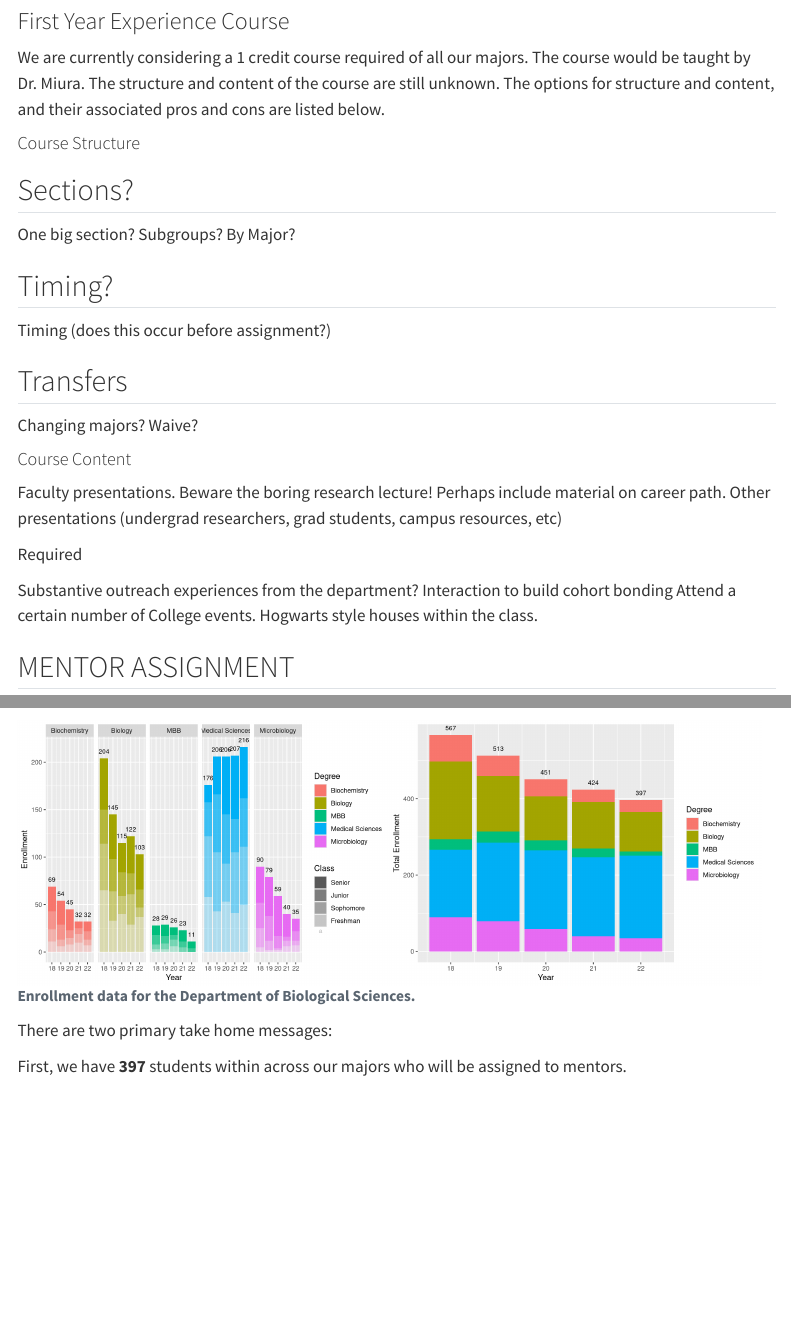
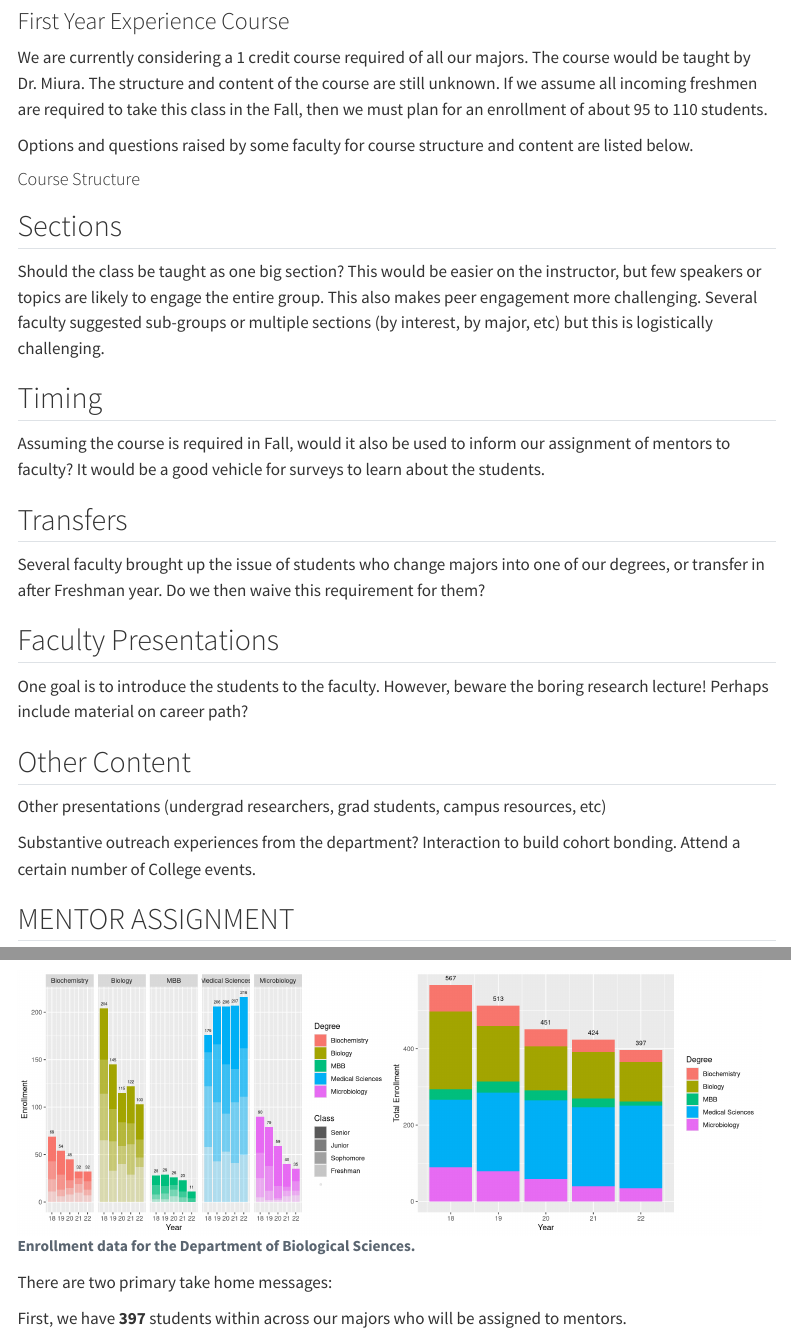
Before and after one commit to ProfessorPolymorphic/BioSciMentoring, a Quarto document (index.qmd): the page in a window 1100 px wide, from 530 px down, and a second part further down, joined at a grey line. Rendered offline with R 4.5, knitr and Pandoc in place of Quarto, with nearby package versions; some code elsewhere in the file could not run offline; menus at the side of the page are left out.

```diff
--- a/_quarto.yml
+++ b/_quarto.yml
@@ -14,5 +14,6 @@
     theme: cosmo
     css: styles.css
     toc: true
+    code-tools: true
 
 editor: visual
--- a/index.qmd
+++ b/index.qmd
@@ -19,31 +19,37 @@
 
 ### First Year Experience Course
 
-We are currently considering a 1 credit course required of all our majors. The course would be taught by Dr. Miura. The structure and content of the course are still unknown. The options for structure and content, and their associated pros and cons are listed below.
+We are currently considering a 1 credit course required of all our majors. The course would be taught by Dr. Miura. The structure and content of the course are still unknown. If we assume all incoming freshmen are required to take this class in the Fall, then we must plan for an enrollment of about 95 to 110 students.
+
+
+Options and questions raised by some faculty for course structure and content are listed below.
 
 #### Course Structure
 
 ::: panel-tabset
-## Sections?
+## Sections
 
-One big section? Subgroups? By Major?
+Should the class be taught as one big section?  This would be easier on the instructor, but few speakers or topics are likely to engage the entire group.  This also makes peer engagement more challenging.  Several faculty suggested sub-groups or multiple sections (by interest, by major, etc) but this is logistically challenging.
 
-## Timing?
+## Timing
 
-Timing (does this occur before assignment?)
+Assuming the course is required in Fall, would it also be used to inform our assignment of mentors to faculty?  It would be a good vehicle for surveys to learn about the students.
 
 ## Transfers
 
-Changing majors? Waive?
+Several faculty brought up the issue of students who change majors into one of our degrees, or transfer in after Freshman year.  Do we then waive this requirement for them?
+
+## Faculty Presentations
+
+One goal is to introduce the students to the faculty.  However, beware the boring research lecture! Perhaps include material on career path?
+
+## Other Content
+
+Other presentations (undergrad researchers, grad students, campus resources, etc)
+
+Substantive outreach experiences from the department? Interaction to build cohort bonding. Attend a certain number of College events.
+
 :::
-
-#### Course Content
-
-Faculty presentations. Beware the boring research lecture! Perhaps include material on career path. Other presentations (undergrad researchers, grad students, campus resources, etc)
-
-Required
-
-Substantive outreach experiences from the department? Interaction to build cohort bonding Attend a certain number of College events. Hogwarts style houses within the class.
 
 ## MENTOR ASSIGNMENT
 
@@ -99,7 +105,7 @@
   scale_alpha_ordinal(range = c(1, 0.25))+
   geom_text(
     aes(label = after_stat(y), group = Degree),
-    stat = 'summary', fun = sum, vjust = -1, size = 3
+    stat = 'summary', fun = sum, vjust = -1, size = 2
   )
 
 
```
Also changed, not shown: storage.qmd (+6 -0 lines), docs/search.json, index.qmd (19 more changed lines), 3 other files.
